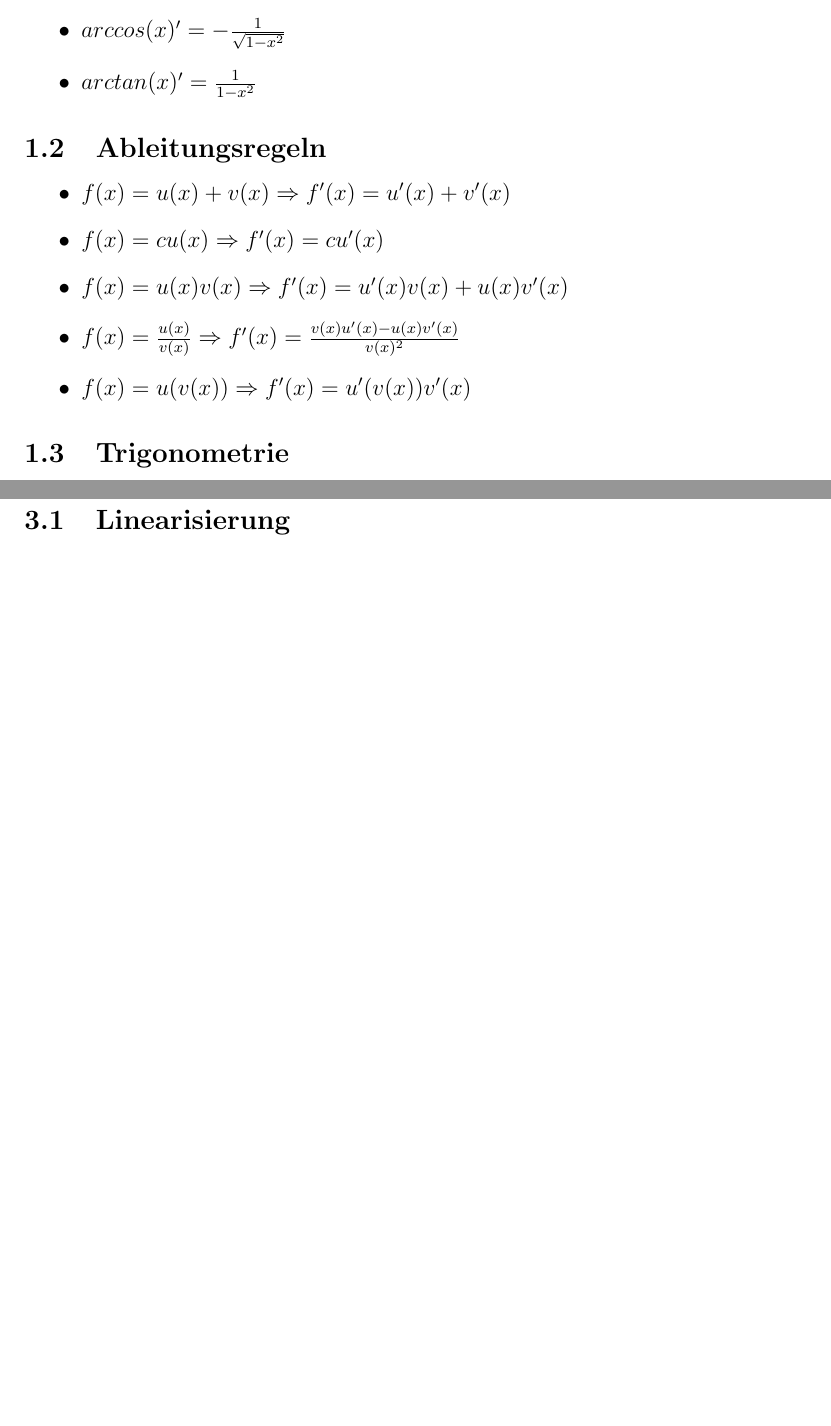
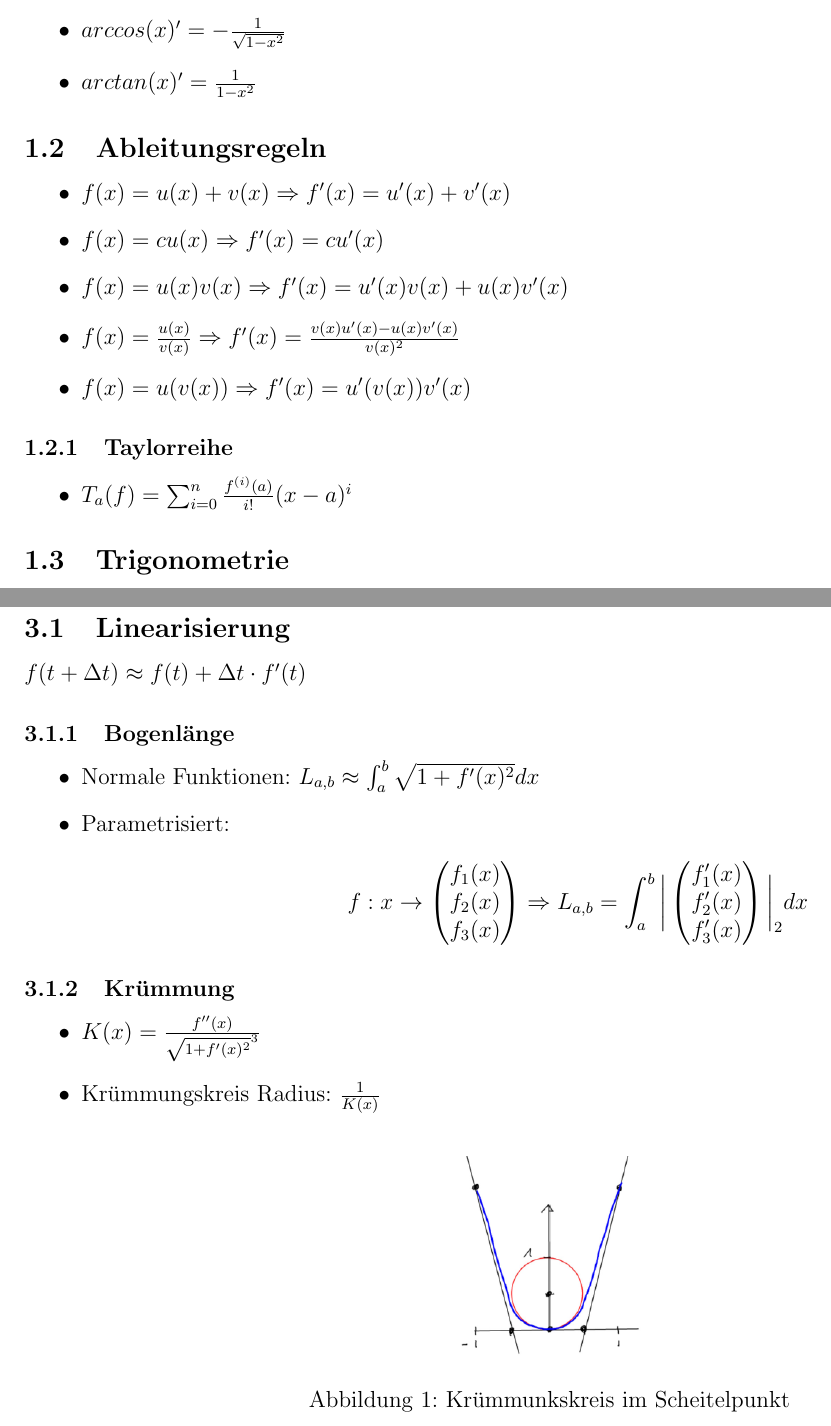
Before and after one commit to rwa96/formelsammlungen, a LaTeX document (formelsammlung.tex, which reads derivative-rules.tex, r_to_rn.tex): two parts of pages 2 and 5 of 5, joined at a grey line, cut so that both start at the same text, the shorter picture padded with empty space. Compiled offline with pdfLaTeX.

Commit message:
linearization

```diff
--- a/derivative-rules.tex
+++ b/derivative-rules.tex
@@ -20,6 +20,10 @@
 	\item $f(x) = \frac{u(x)}{v(x)} \Rightarrow f'(x) = \frac{v(x) u'(x) - u(x) v'(x)}{v(x)^2}$
 	\item $f(x) = u(v(x)) \Rightarrow f'(x) = u'(v(x)) v'(x)$
 \end{itemize}
+\subsubsection{Taylorreihe}
+\begin{itemize}
+	\item $T_a(f) = \sum_{i=0}^n \frac{f^{(i)}(a)}{i!}(x-a)^i$
+\end{itemize}
 
 \subsection{Trigonometrie}
 \begin{itemize}
--- a/r_to_rn.tex
+++ b/r_to_rn.tex
@@ -1,3 +1,33 @@
 \section{Abbildungen: $\mathbb{R} \rightarrow \mathbb{R}^n$}
 
 \subsection{Linearisierung}
+$f(t+\Delta t) \approx f(t) + \Delta t \cdot f'(t)$
+
+\subsubsection{Bogenlänge}
+\begin{itemize}
+	\item Normale Funktionen: $L_{a,b} \approx \int_a^b \sqrt{1+f'(x)^2} dx$
+	\item Parametrisiert: \\
+	\begin{displaymath}
+		f: x \rightarrow
+		\begin{pmatrix}
+			f_1(x) \\ f_2(x) \\ f_3(x)
+		\end{pmatrix}
+		\Rightarrow
+		L_{a,b} = \int_a^b \bigg |
+		\begin{pmatrix}
+			f_1'(x) \\ f_2'(x) \\ f_3'(x)
+		\end{pmatrix}
+		\bigg |_2 dx
+	\end{displaymath}
+\end{itemize}
+
+\subsubsection{Krümmung}
+\begin{itemize}
+	\item $K(x) = \frac{f''(x)}{\sqrt{1+f'(x)^2}^3}$
+	\item Krümmungskreis Radius: $\frac{1}{K(x)}$ \\
+	\begin{figure}[h!]
+		\centering
+		\includegraphics[scale=.5]{pics/kruemmungskreis}
+		\caption{Krümmunkskreis im Scheitelpunkt}
+	\end{figure}
+\end{itemize}
```
Also changed, not shown: rn_to_r.tex (+1 -1 lines), pics/kruemmungskreis.png (added).
